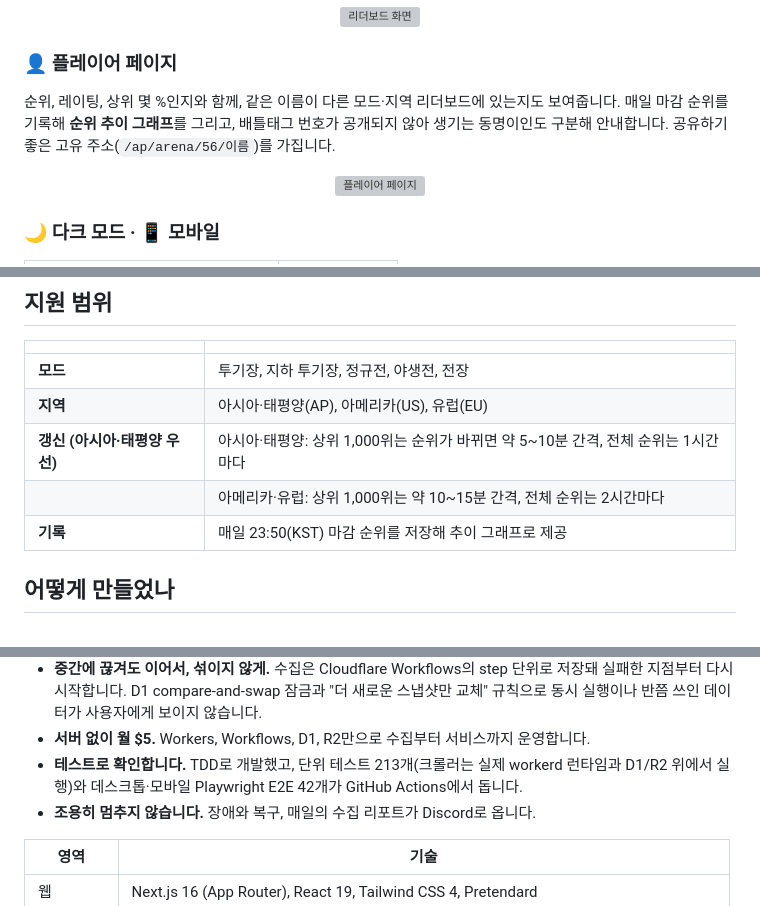
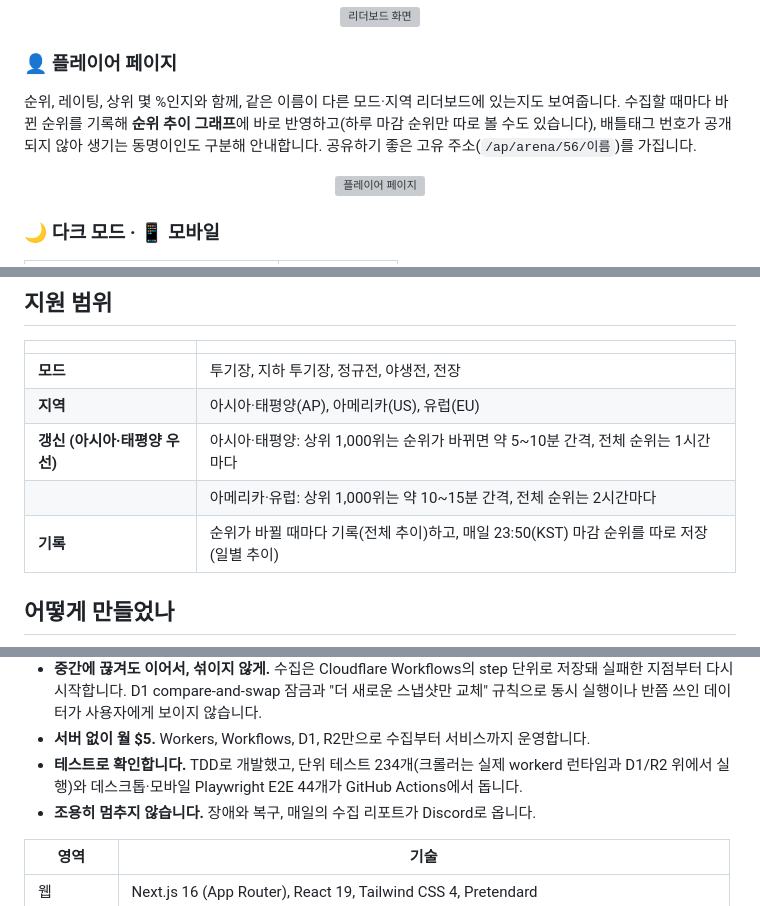
Before and after one commit to TaeBbong/hearthgg, a Markdown page: README.md, 3 parts joined by grey strips. Drawn GitHub-style; grey boxes are pictures that could not be loaded.

Commit message:
docs: describe per-measurement rank history
- Architecture notes cover delta recording, namesake groups, retention and caching
- README features and test counts reflect the 전체/일별 trend

```diff
--- a/README.md
+++ b/README.md
@@ -43,7 +43,7 @@ Blizzard 공식 리더보드는 모드와 지역마다 따로, 25명씩 페이
 
 ### 👤 플레이어 페이지
 
-순위, 레이팅, 상위 몇 %인지와 함께, 같은 이름이 다른 모드·지역 리더보드에 있는지도 보여줍니다. 매일 마감 순위를 기록해 **순위 추이 그래프**를 그리고, 배틀태그 번호가 공개되지 않아 생기는 동명이인도 구분해 안내합니다. 공유하기 좋은 고유 주소(`/ap/arena/56/이름`)를 가집니다.
+순위, 레이팅, 상위 몇 %인지와 함께, 같은 이름이 다른 모드·지역 리더보드에 있는지도 보여줍니다. 수집할 때마다 바뀐 순위를 기록해 **순위 추이 그래프**에 바로 반영하고(하루 마감 순위만 따로 볼 수도 있습니다), 배틀태그 번호가 공개되지 않아 생기는 동명이인도 구분해 안내합니다. 공유하기 좋은 고유 주소(`/ap/arena/56/이름`)를 가집니다.
 
 <p align="center"><img src="docs/screenshots/player.png" alt="플레이어 페이지" width="880"></p>
 
@@ -64,7 +64,7 @@ Blizzard 공식 리더보드는 모드와 지역마다 따로, 25명씩 페이
 | **지역** | 아시아·태평양(AP), 아메리카(US), 유럽(EU) |
 | **갱신 (아시아·태평양 우선)** | 아시아·태평양: 상위 1,000위는 순위가 바뀌면 약 5~10분 간격, 전체 순위는 1시간마다 |
 | | 아메리카·유럽: 상위 1,000위는 약 10~15분 간격, 전체 순위는 2시간마다 |
-| **기록** | 매일 23:50(KST) 마감 순위를 저장해 추이 그래프로 제공 |
+| **기록** | 순위가 바뀔 때마다 기록(전체 추이)하고, 매일 23:50(KST) 마감 순위를 따로 저장(일별 추이) |
 
 ## 어떻게 만들었나
 
@@ -82,7 +82,7 @@ flowchart LR
 - **원본 서버를 배려하는 크롤러.** 1페이지 해시로 바뀐 보드만 골라 수집하고, 상위 1,000위는 자주, 나머지는 드물게 읽습니다. 한국 사용자가 주로 보는 아시아·태평양은 더 짧은 주기로, 더 먼저 수집합니다. 모든 수집이 시간당 3,000건짜리 토큰 버킷 하나를 공유하고, 403/429를 받으면 전역 서킷 브레이커가 모든 요청을 멈춘 뒤 점점 길게 쉬었다가 천천히 속도를 회복합니다.
 - **중간에 끊겨도 이어서, 섞이지 않게.** 수집은 Cloudflare Workflows의 step 단위로 저장돼 실패한 지점부터 다시 시작합니다. D1 compare-and-swap 잠금과 "더 새로운 스냅샷만 교체" 규칙으로 동시 실행이나 반쯤 쓰인 데이터가 사용자에게 보이지 않습니다.
 - **서버 없이 월 $5.** Workers, Workflows, D1, R2만으로 수집부터 서비스까지 운영합니다.
-- **테스트로 확인합니다.** TDD로 개발했고, 단위 테스트 213개(크롤러는 실제 workerd 런타임과 D1/R2 위에서 실행)와 데스크톱·모바일 Playwright E2E 42개가 GitHub Actions에서 돕니다.
+- **테스트로 확인합니다.** TDD로 개발했고, 단위 테스트 234개(크롤러는 실제 workerd 런타임과 D1/R2 위에서 실행)와 데스크톱·모바일 Playwright E2E 44개가 GitHub Actions에서 돕니다.
 - **조용히 멈추지 않습니다.** 장애와 복구, 매일의 수집 리포트가 Discord로 옵니다.
 
 | 영역 | 기술 |
```
Also changed, not shown: docs/architecture.md (+14 -1 lines).
